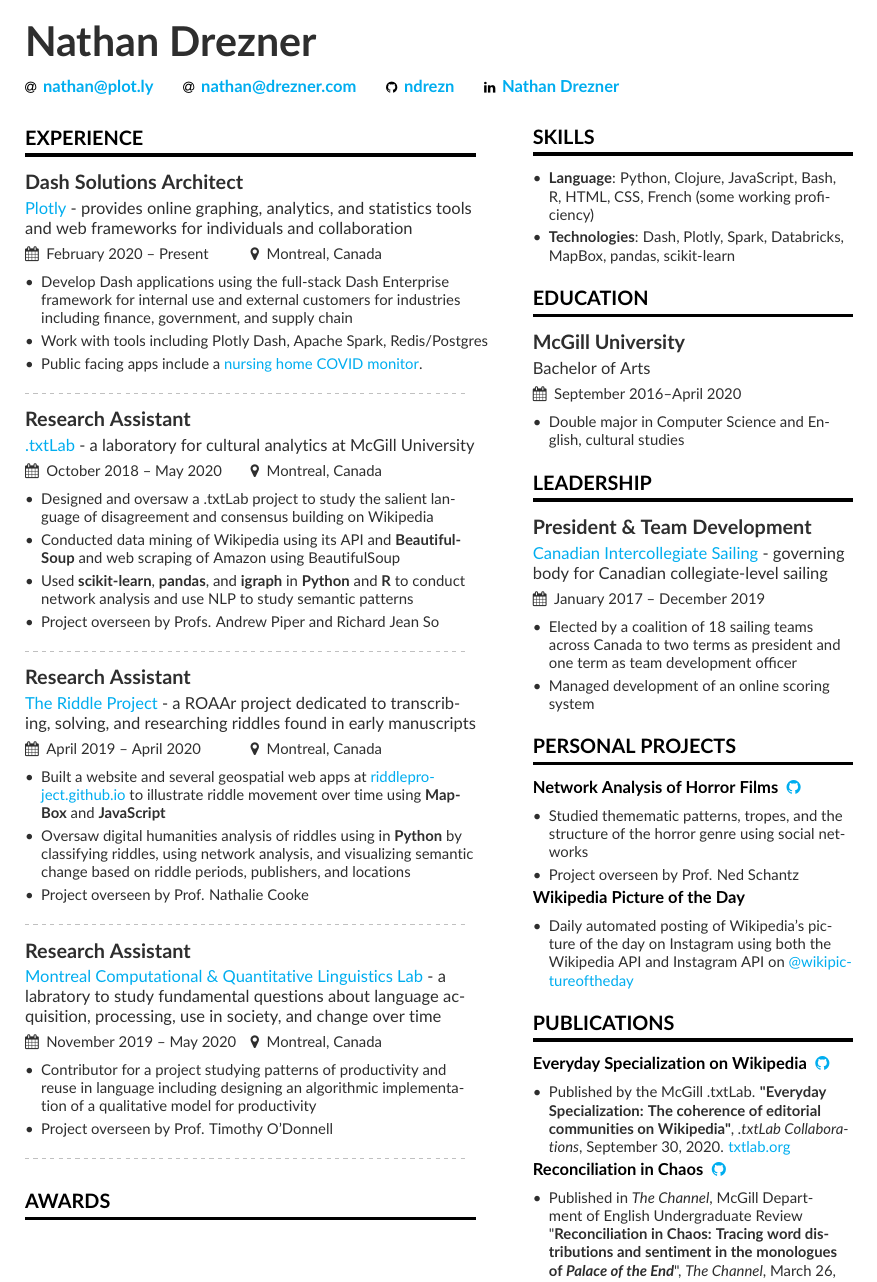
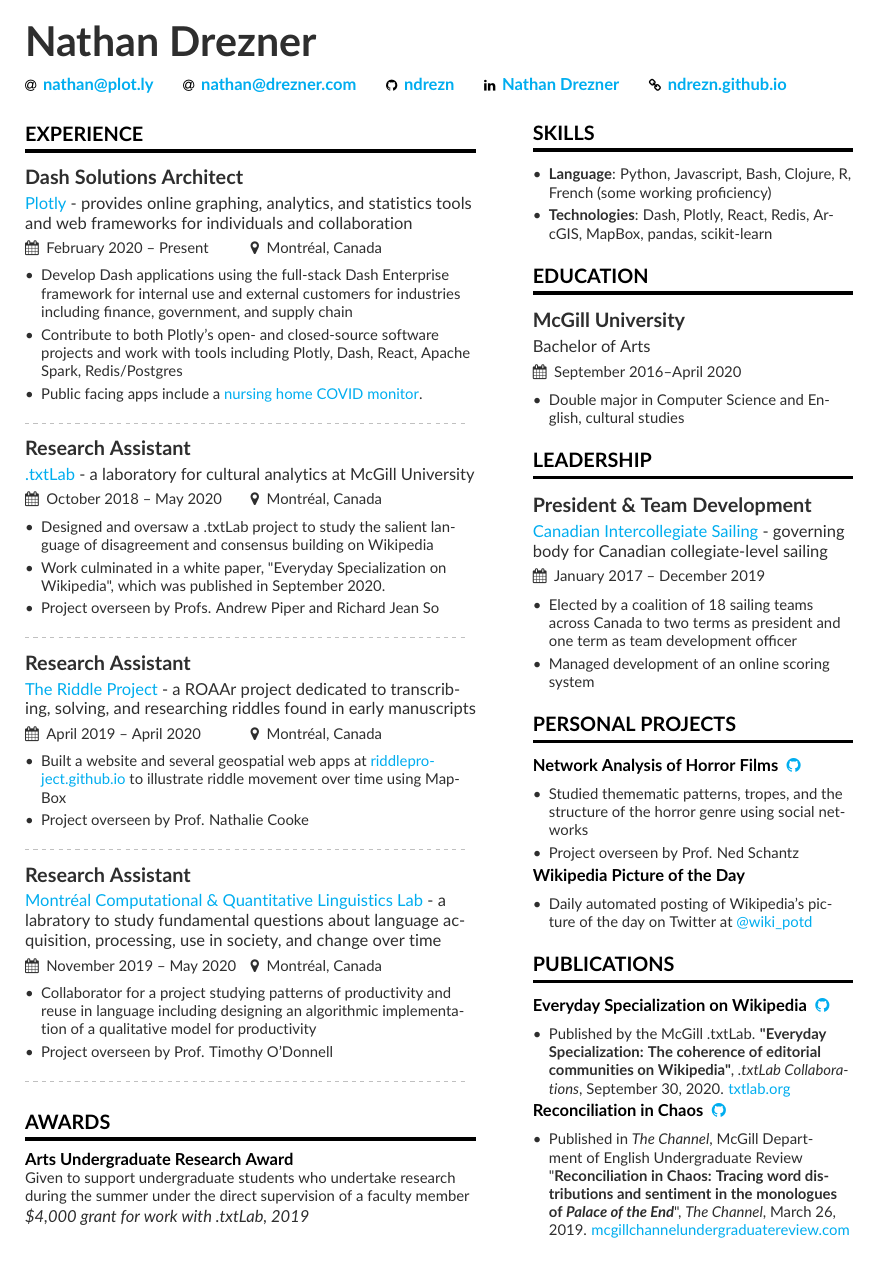
Before and after one commit to ndrezn/Resume, a LaTeX CV (main.tex, which reads auxilleryInfo.tex): page 1 of 2 before the commit and the whole page after it. Compiled offline with pdfLaTeX.

Commit message:
More detailed description of Plotly work & website

```diff
--- a/auxilleryInfo.tex
+++ b/auxilleryInfo.tex
@@ -1,7 +1,7 @@
 \cvsection{Skills}
 \begin{itemize}
-\item \textbf{Language}: Python, Clojure, JavaScript, Bash, R, HTML, CSS, French (some working proficiency)
-\item \textbf{Technologies}: Dash, Plotly, Spark, Databricks, MapBox, pandas, scikit-learn
+\item \textbf{Language}: Python, Javascript, Bash, Clojure, R, French (some working proficiency)
+\item \textbf{Technologies}: Dash, Plotly, React, Redis, ArcGIS, MapBox, pandas, scikit-learn
 \end{itemize}
 
 \cvsection{Education}
@@ -24,7 +24,7 @@
 \end{itemize}
 \cvproject{Wikipedia Picture of the Day}{}{}
 \begin{itemize}
-\item Daily automated posting of Wikipedia's picture of the day on Instagram using both the Wikipedia API and Instagram API on \href{http://instagram.com/wikipictureoftheday}{@wikipictureoftheday}
+\item Daily automated posting of Wikipedia's picture of the day on Twitter at \href{http://twitter.com/wiki_potd}{@wiki\_potd}
 \end{itemize}
 
 
--- a/main.tex
+++ b/main.tex
@@ -40,6 +40,7 @@
   \email{\href{mailto:nathan@drezner.com}{nathan@drezner.com}}
   \github{\href{https://github.com/ndrezn}{ndrezn}}
   \linkedin{\href{https://www.linkedin.com/in/nathan-drezner/}{Nathan Drezner}}
+  \homepage{\href{https://ndrezn.github.io}{ndrezn.github.io}}
 %   \twitter{\href{https://www.twitter.com/ndrezn}{ndrezn}}
 }
 
@@ -53,38 +54,36 @@
 
 \cvsection[auxilleryInfo]{Experience}
 
-\cvevent{Dash Solutions Architect}{\href{https://plotly.com}{Plotly} - provides online graphing, analytics, and statistics tools and web frameworks for individuals and collaboration}{February 2020 -- Present}{Montreal, Canada}
+\cvevent{Dash Solutions Architect}{\href{https://plotly.com}{Plotly} - provides online graphing, analytics, and statistics tools and web frameworks for individuals and collaboration}{February 2020 -- Present}{Montréal, Canada}
 \begin{itemize}
 \item Develop Dash applications using the full-stack Dash Enterprise framework for internal use and external customers for industries including finance, government, and supply chain
-\item Work with tools including Plotly Dash, Apache Spark, Redis/Postgres
+\item Contribute to both Plotly's open- and closed-source software projects and work with tools including Plotly, Dash, React, Apache Spark, Redis/Postgres
 \item Public facing apps include a {\href{https://tylertech.plotly.com/}{nursing home COVID monitor}}.
 
 \end{itemize}
 
 \divider
 
-\cvevent{Research Assistant}{\href{https://txtlab.org}{.txtLab} - a laboratory for cultural analytics at McGill University}{October 2018 -- May 2020}{Montreal, Canada}
+\cvevent{Research Assistant}{\href{https://txtlab.org}{.txtLab} - a laboratory for cultural analytics at McGill University}{October 2018 -- May 2020}{Montréal, Canada}
 \begin{itemize}
 \item Designed and oversaw a .txtLab project to study the salient language of disagreement and consensus building on Wikipedia
-\item Conducted data mining of Wikipedia using its API and \textbf{BeautifulSoup} and web scraping of Amazon using BeautifulSoup
-\item Used \textbf{scikit-learn}, \textbf{pandas}, and \textbf{igraph} in \textbf{Python} and \textbf{R} to conduct network analysis and use NLP to study semantic patterns
+\item Work culminated in a white paper, "Everyday Specialization on Wikipedia", which was published in September 2020.
 \item Project overseen by Profs. Andrew Piper and Richard Jean So
 \end{itemize}
 
 \divider
 
-\cvevent{Research Assistant}{\href{https://riddleproject.github.io}{The Riddle Project} - a ROAAr project dedicated to transcribing, solving, and researching riddles found in early manuscripts}{April 2019 -- April 2020}{Montreal, Canada}
+\cvevent{Research Assistant}{\href{https://riddleproject.github.io}{The Riddle Project} - a ROAAr project dedicated to transcribing, solving, and researching riddles found in early manuscripts}{April 2019 -- April 2020}{Montréal, Canada}
 \begin{itemize}
-\item Built a website and several geospatial web apps at {\href{https://riddleproject.github.io/}{riddleproject.github.io}} to illustrate riddle movement over time using \textbf{MapBox} and \textbf{JavaScript}
-\item Oversaw digital humanities analysis of riddles using in \textbf{Python} by classifying riddles, using network analysis, and visualizing semantic change based on riddle periods, publishers, and locations
+\item Built a website and several geospatial web apps at {\href{https://riddleproject.github.io/}{riddleproject.github.io}} to illustrate riddle movement over time using MapBox
 \item Project overseen by Prof. Nathalie Cooke
 \end{itemize}
 
 \divider
 
-\cvevent{Research Assistant}{\href{https://mcqll.org/}{Montreal Computational \& Quantitative Linguistics Lab} - a labratory to study fundamental questions about language acquisition, processing, use in society, and change over time}{November 2019 -- May 2020}{Montreal, Canada}
+\cvevent{Research Assistant}{\href{https://mcqll.org/}{Montréal Computational \& Quantitative Linguistics Lab} - a labratory to study fundamental questions about language acquisition, processing, use in society, and change over time}{November 2019 -- May 2020}{Montréal, Canada}
 \begin{itemize}
-\item Contributor for a project studying patterns of productivity and reuse in language including designing an algorithmic implementation of a qualitative model for productivity
+\item Collaborator for a project studying patterns of productivity and reuse in language including designing an algorithmic implementation of a qualitative model for productivity
 \item Project overseen by Prof. Timothy O'Donnell
 \end{itemize}
 
```
Also changed, not shown: Nathan Drezner Resume.pdf (deleted), Nathan_Drezner_Resume.pdf (added).
